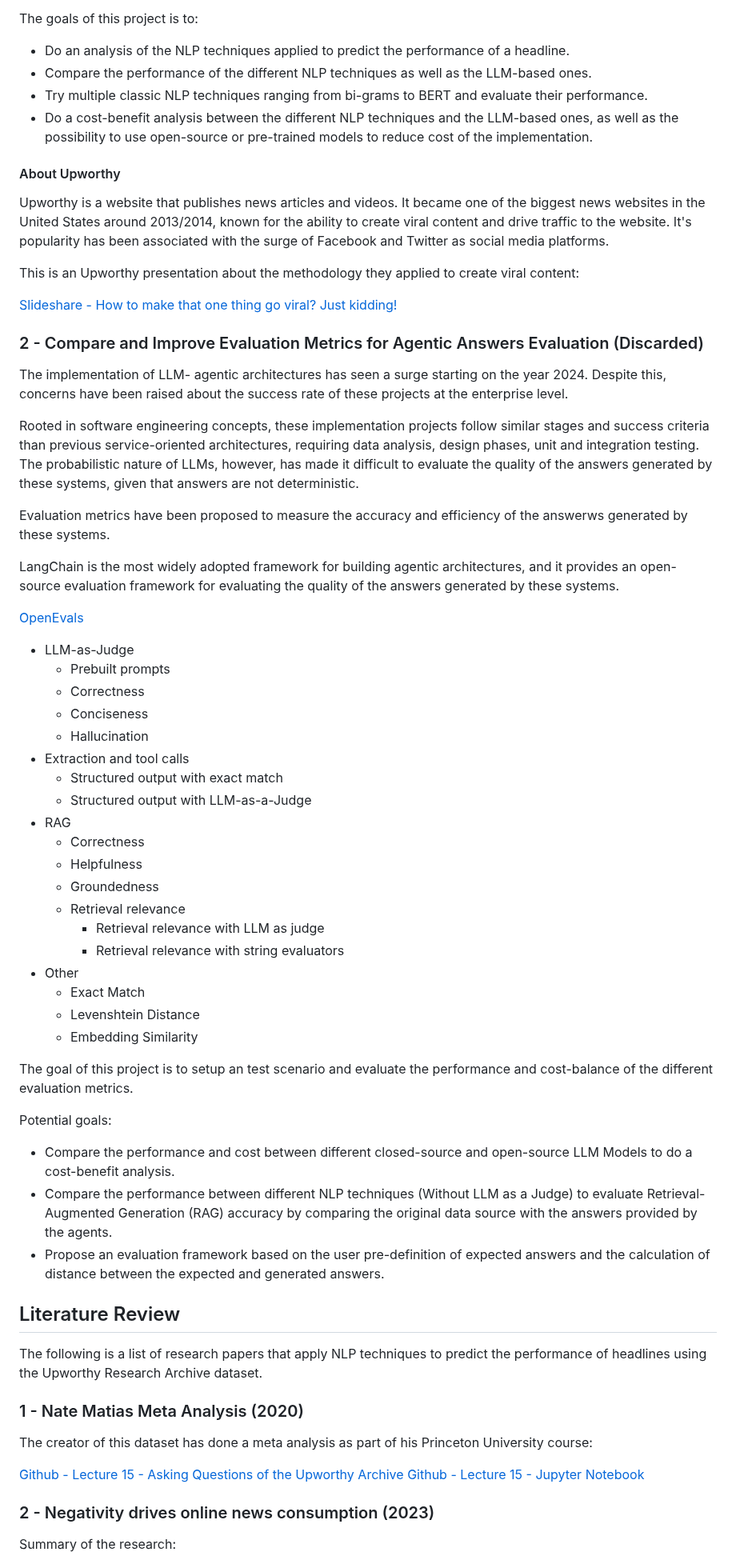
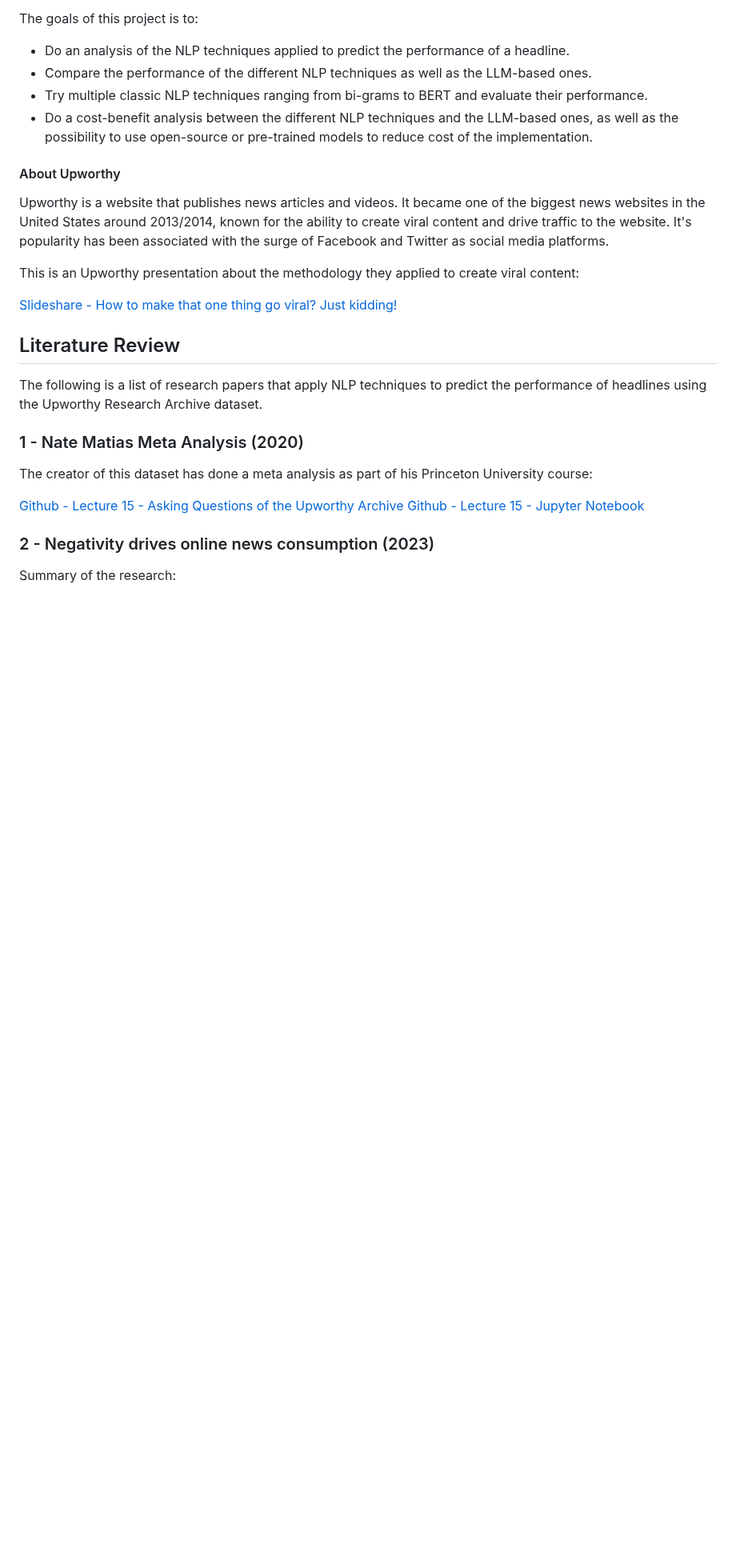
Before and after one commit to dcalabresi-umd/msml641-nlp-project, a Markdown page: README.md, the part around one of its changes. Shown at 80% size. Drawn GitHub-style; blank space fills up the shorter version.

Commit message:
Remove discarded proposal

```diff
--- a/README.md
+++ b/README.md
@@ -59,45 +59,6 @@ Upworthy is a website that publishes news articles and videos. It became one of
 This is an Upworthy presentation about the methodology they applied to create viral content:
 
 [Slideshare - How to make that one thing go viral? Just kidding!](https://www.slideshare.net/slideshow/how-to-make-that-one-thing-go-viral-just-kidding/15473996#1)
-
-### 2 - Compare and Improve Evaluation Metrics for Agentic Answers Evaluation (Discarded)
-
-The implementation of LLM- agentic architectures has seen a surge starting on the year 2024. Despite this, concerns have been raised about the success rate of these projects at the enterprise level.
-
-Rooted in software engineering concepts, these implementation projects follow similar stages and success criteria than previous service-oriented architectures, requiring data analysis, design phases, unit and integration testing. The probabilistic nature of LLMs, however, has made it difficult to evaluate the quality of the answers generated by these systems, given that answers are not deterministic.
-
-Evaluation metrics have been proposed to measure the accuracy and efficiency of the answerws generated by these systems.
-
-LangChain is the most widely adopted framework for building agentic architectures, and it provides an open-source evaluation framework for evaluating the quality of the answers generated by these systems.
-
-[OpenEvals](https://github.com/langchain-ai/openevals)
-
-- LLM-as-Judge
-    - Prebuilt prompts
-    - Correctness
-    - Conciseness
-    - Hallucination
-- Extraction and tool calls
-    - Structured output with exact match
-    - Structured output with LLM-as-a-Judge
-- RAG
-    - Correctness
-    - Helpfulness
-    - Groundedness
-    - Retrieval relevance
-        - Retrieval relevance with LLM as judge
-        - Retrieval relevance with string evaluators
-- Other
-    - Exact Match
-    - Levenshtein Distance
-    - Embedding Similarity
-
-The goal of this project is to setup an test scenario and evaluate the performance and cost-balance of the different evaluation metrics.
-
-Potential goals:
-- Compare the performance and cost between different closed-source and open-source LLM Models to do a cost-benefit analysis.
-- Compare the performance between different NLP techniques (Without LLM as a Judge) to evaluate Retrieval-Augmented Generation (RAG) accuracy by comparing the original data source with the answers provided by the agents.
-- Propose an evaluation framework based on the user pre-definition of expected answers and the calculation of distance between the expected and generated answers.
 
 ## Literature Review
 
```
Also changed, not shown: other parts of README.md (+2 -2 lines).
